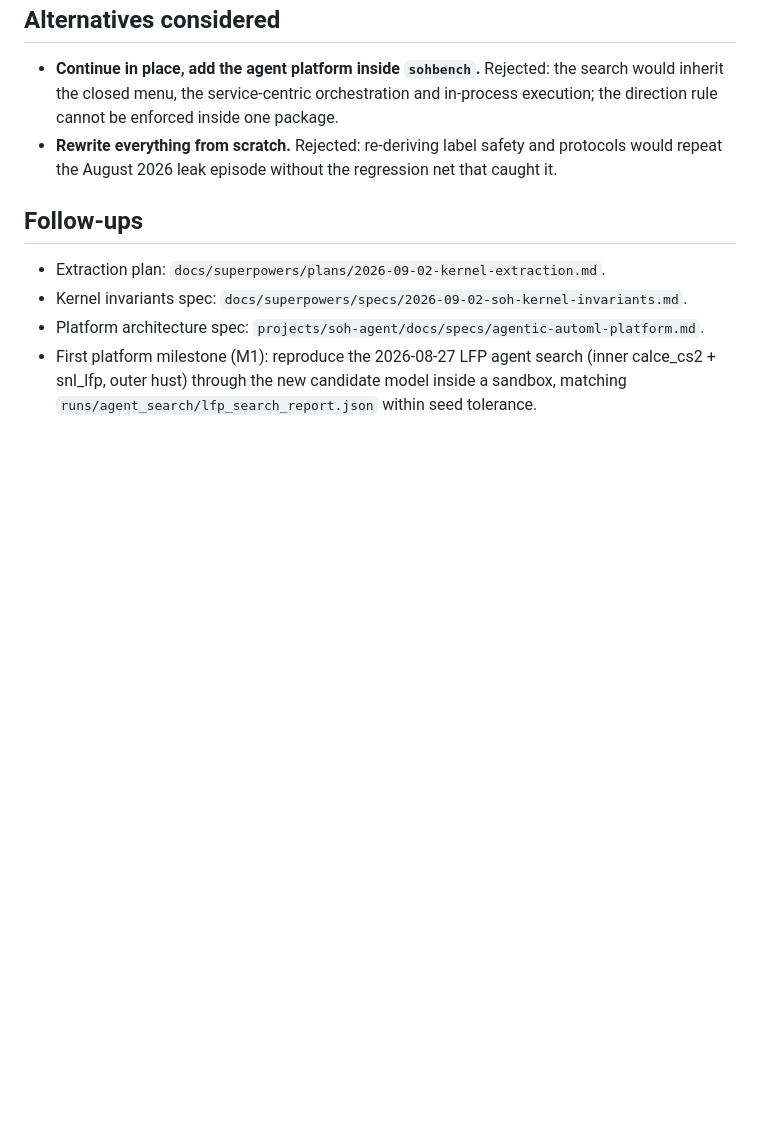
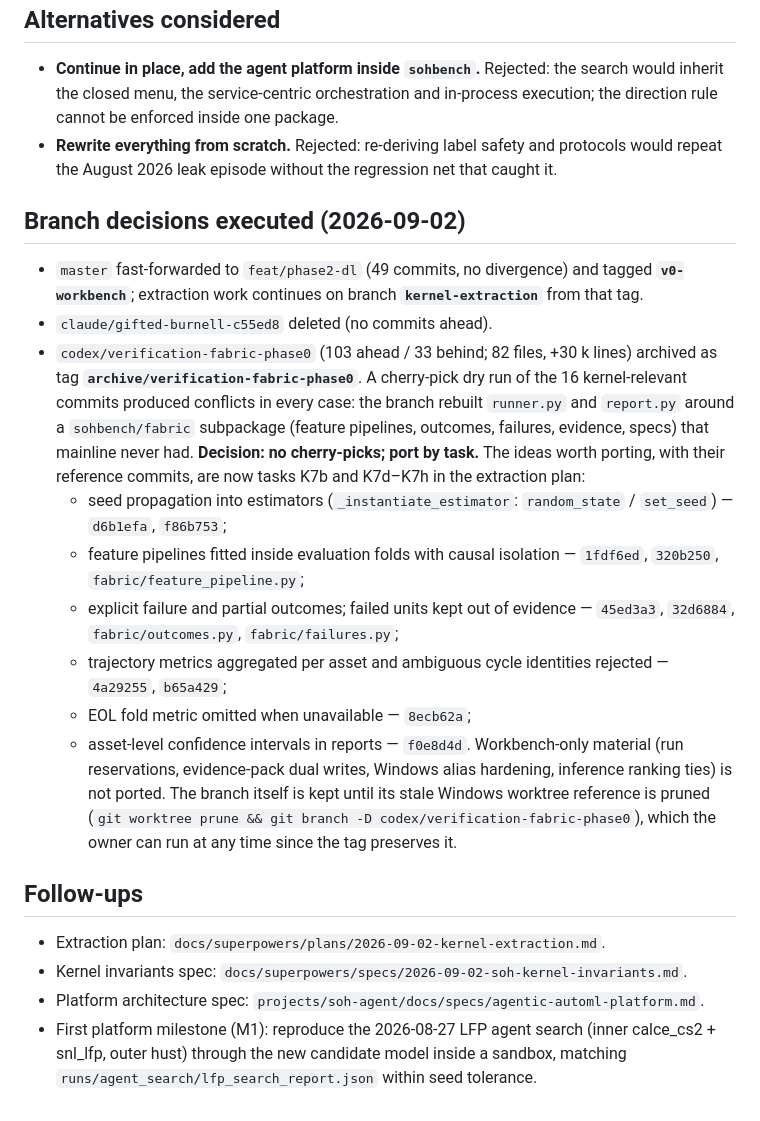
Before and after one commit to Aiden0330/SOH_eval, a Markdown page: docs/adr/2026-09-02-ADR-001-kernel-extraction-and-agent-platform.md, the part around the change. Rendered like a GitHub page; blank space fills up the shorter version.

Commit message:
docs(ADR-001): record executed branch decisions and Codex triage outcome; add port tasks K7d–K7h
master fast-forwarded and tagged v0-workbench; kernel-extraction branch
created; stale claude branch deleted; codex/verification-fabric-phase0
archived as a tag. All 16 kernel-relevant Codex commits conflict (the
branch rebuilt runner/report around a fabric subpackage), so the useful
ideas are ported as tasks with reference commits instead of cherry-picks.

Co-Authored-By: Claude Fable 5.1 <noreply@anthropic.com>

```diff
--- a/docs/adr/2026-09-02-ADR-001-kernel-extraction-and-agent-platform.md
+++ b/docs/adr/2026-09-02-ADR-001-kernel-extraction-and-agent-platform.md
@@ -39,6 +39,19 @@ The import-graph analysis shows the two halves are already separable:
 - **Continue in place, add the agent platform inside `sohbench`.** Rejected: the search would inherit the closed menu, the service-centric orchestration and in-process execution; the direction rule cannot be enforced inside one package.
 - **Rewrite everything from scratch.** Rejected: re-deriving label safety and protocols would repeat the August 2026 leak episode without the regression net that caught it.
 
+## Branch decisions executed (2026-09-02)
+
+- `master` fast-forwarded to `feat/phase2-dl` (49 commits, no divergence) and tagged **`v0-workbench`**; extraction work continues on branch **`kernel-extraction`** from that tag.
+- `claude/gifted-burnell-c55ed8` deleted (no commits ahead).
+- `codex/verification-fabric-phase0` (103 ahead / 33 behind; 82 files, +30 k lines) archived as tag **`archive/verification-fabric-phase0`**. A cherry-pick dry run of the 16 kernel-relevant commits produced conflicts in every case: the branch rebuilt `runner.py` and `report.py` around a `sohbench/fabric` subpackage (feature pipelines, outcomes, failures, evidence, specs) that mainline never had. **Decision: no cherry-picks; port by task.** The ideas worth porting, with their reference commits, are now tasks K7b and K7d–K7h in the extraction plan:
+  - seed propagation into estimators (`_instantiate_estimator`: `random_state` / `set_seed`) — `d6b1efa`, `f86b753`;
+  - feature pipelines fitted inside evaluation folds with causal isolation — `1fdf6ed`, `320b250`, `fabric/feature_pipeline.py`;
+  - explicit failure and partial outcomes; failed units kept out of evidence — `45ed3a3`, `32d6884`, `fabric/outcomes.py`, `fabric/failures.py`;
+  - trajectory metrics aggregated per asset and ambiguous cycle identities rejected — `4a29255`, `b65a429`;
+  - EOL fold metric omitted when unavailable — `8ecb62a`;
+  - asset-level confidence intervals in reports — `f0e8d4d`.
+  Workbench-only material (run reservations, evidence-pack dual writes, Windows alias hardening, inference ranking ties) is not ported. The branch itself is kept until its stale Windows worktree reference is pruned (`git worktree prune && git branch -D codex/verification-fabric-phase0`), which the owner can run at any time since the tag preserves it.
+
 ## Follow-ups
 
 - Extraction plan: `docs/superpowers/plans/2026-09-02-kernel-extraction.md`.
```
Also changed, not shown: 1 other file.
